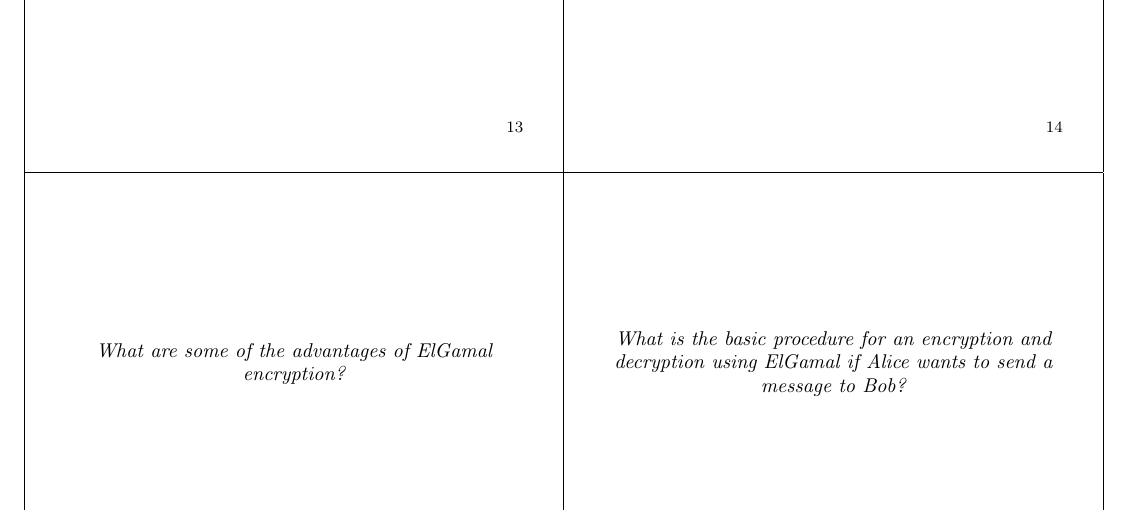
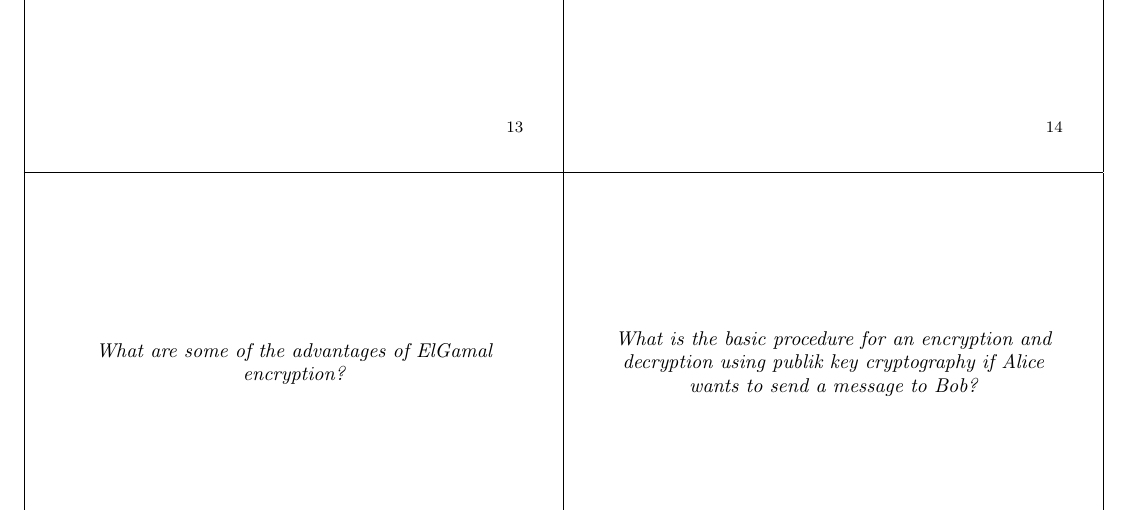
Before and after one commit to Appropriately/university-flashcards, a LaTeX document (second-year/COMP26120/part1.tex): part of page 3 of 10, cut so that both start at the same text. Compiled offline with pdfLaTeX.

Commit message:
Edited mistake in pub key crypto card

```diff
--- a/second-year/COMP26120/part1.tex
+++ b/second-year/COMP26120/part1.tex
@@ -172,8 +172,8 @@
 }
 
 \card{
-  What is the basic procedure for an encryption and decryption using ElGamal if
-  Alice wants to send a message to Bob?
+  What is the basic procedure for an encryption and decryption using publik key
+  cryptography if Alice wants to send a message to Bob?
 }{
   Alice generates a private random integer a and Bob generates a private
   random integer b \\
```
